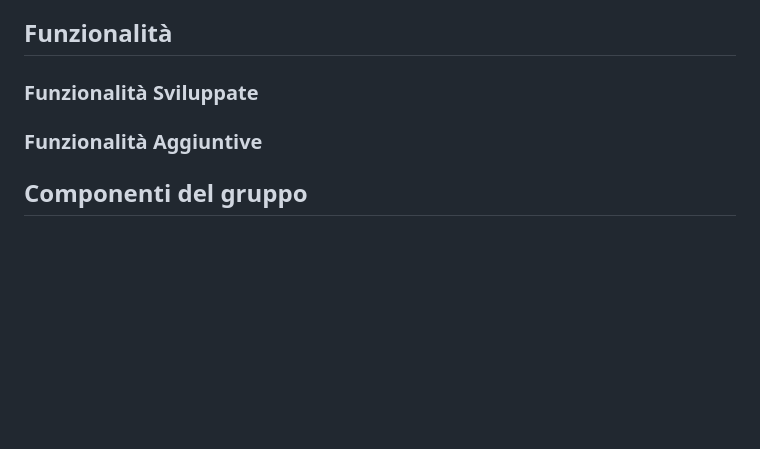
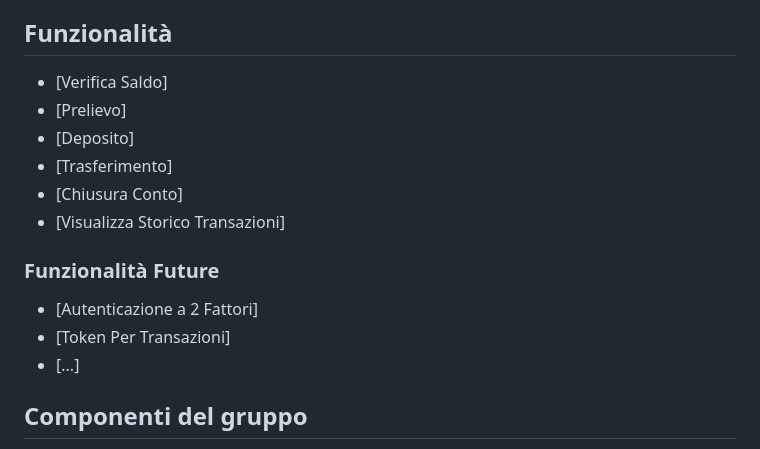
Before and after one commit to bottuz/IngegneriaSoftware_22-23, a Markdown page: README.md, the part around the change. Rendered like a GitHub page; blank space fills up the shorter version.

```diff
--- a/README.md
+++ b/README.md
@@ -52,8 +52,17 @@ Abbiamo realizzato un DATABASE in mysql per la gestione dei clienti, per il LOGI
 [DB](Code/db/ATM.sql).
 
 ## Funzionalità
-### Funzionalità Sviluppate
-### Funzionalità Aggiuntive
+- [Verifica Saldo]
+- [Prelievo]
+- [Deposito]
+- [Trasferimento]
+- [Chiusura Conto]
+- [Visualizza Storico Transazioni]
+
+### Funzionalità Future
+- [Autenticazione a 2 Fattori]
+- [Token Per Transazioni]
+- [...]
 
 
 ## Componenti del gruppo
```
